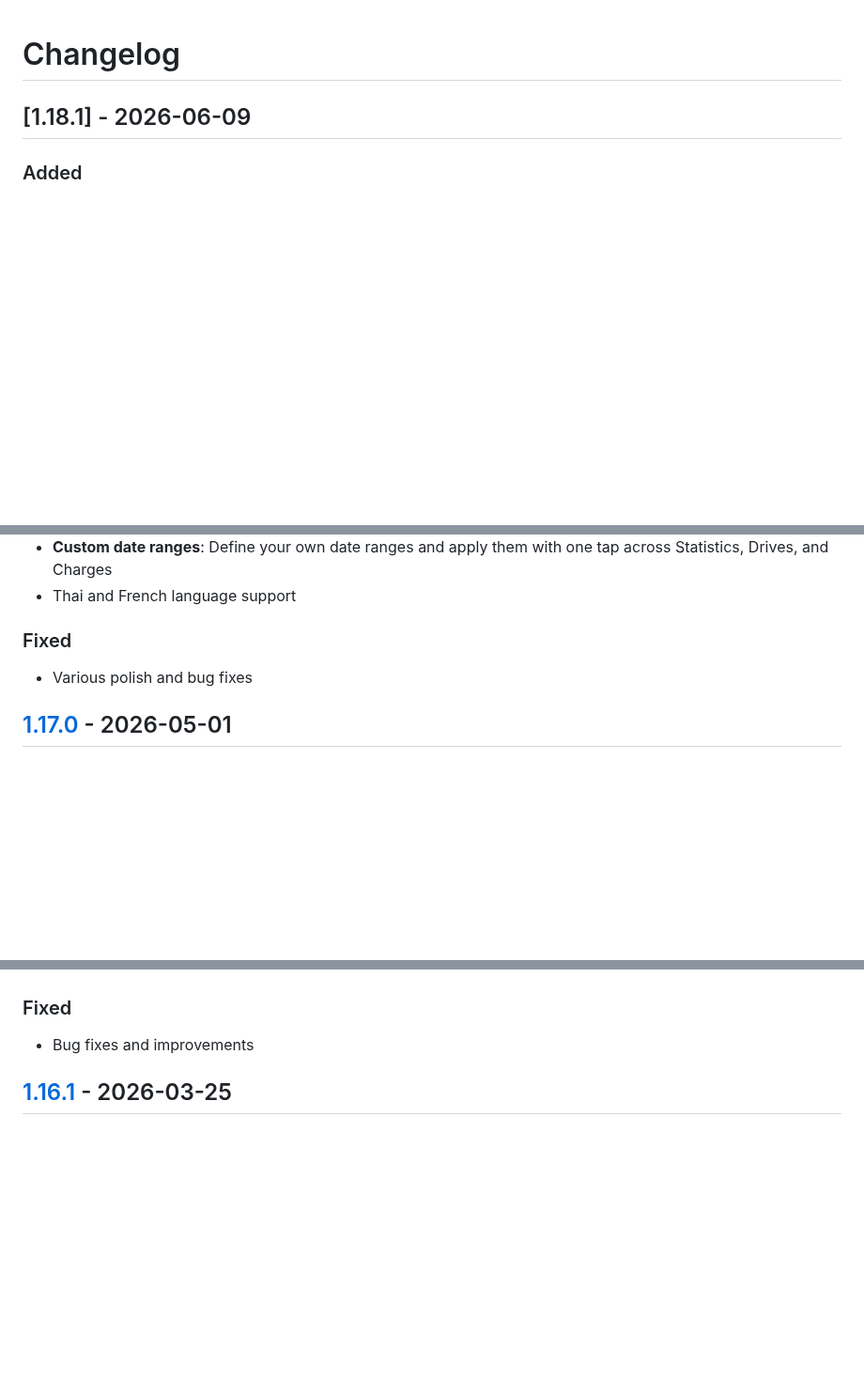
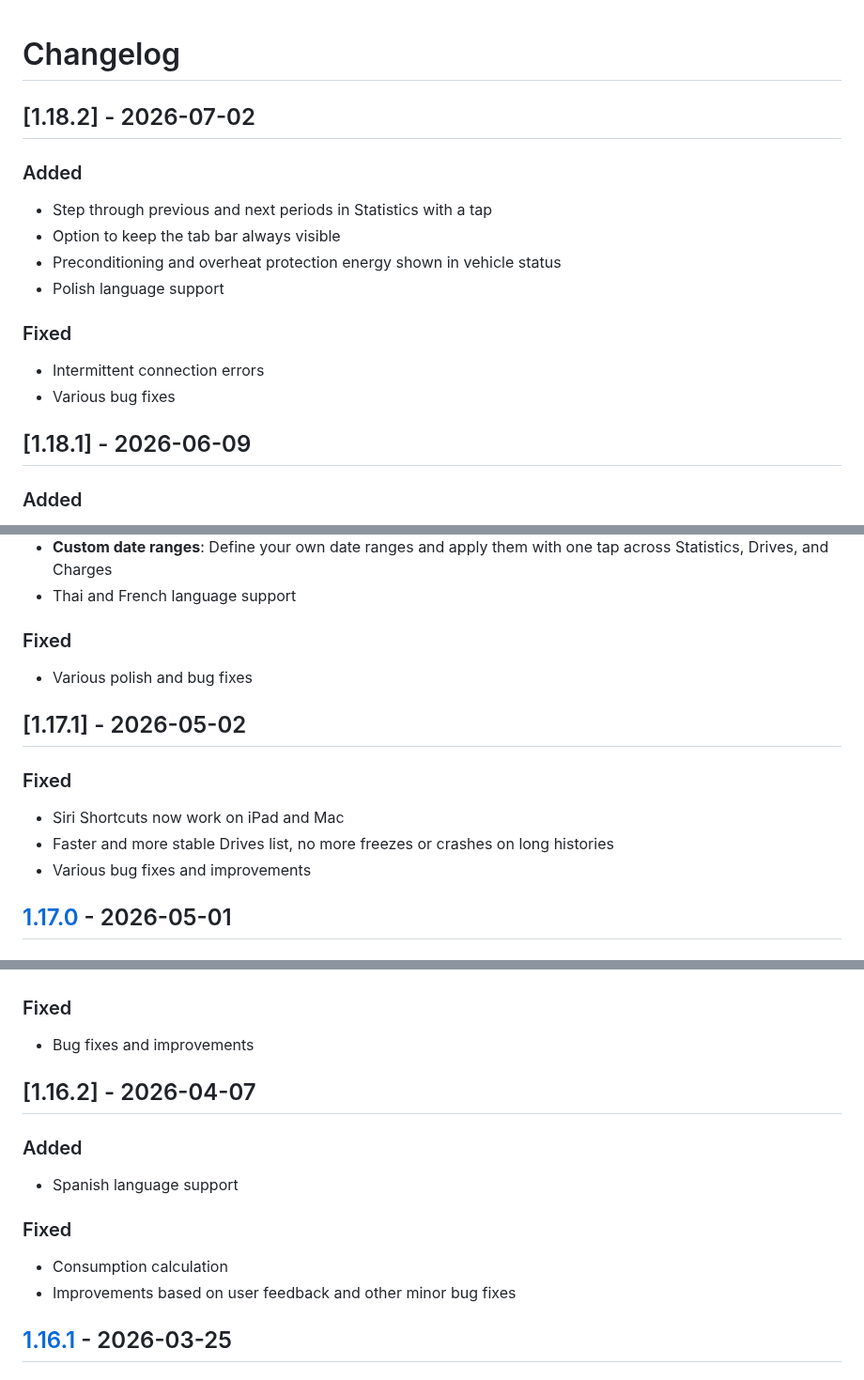
Before and after one commit to LukStankovic/hedgiemate, a Markdown page: CHANGELOG.md, 3 parts joined by grey strips. Shown at 94% size. GitHub-like rendering; blank space fills up the shorter version.

```diff
--- a/CHANGELOG.md
+++ b/CHANGELOG.md
@@ -1,4 +1,16 @@
 # Changelog
+
+## [1.18.2] - 2026-07-02
+
+### Added
+- Step through previous and next periods in Statistics with a tap
+- Option to keep the tab bar always visible
+- Preconditioning and overheat protection energy shown in vehicle status
+- Polish language support
+
+### Fixed
+- Intermittent connection errors
+- Various bug fixes
 
 ## [1.18.1] - 2026-06-09
 
@@ -24,6 +36,13 @@
 ### Fixed
 - Various polish and bug fixes
 
+## [1.17.1] - 2026-05-02
+
+### Fixed
+- Siri Shortcuts now work on iPad and Mac
+- Faster and more stable Drives list, no more freezes or crashes on long histories
+- Various bug fixes and improvements
+
 ## [1.17.0] - 2026-05-01
 
 ### Added
@@ -36,6 +55,15 @@
 
 ### Fixed
 - Bug fixes and improvements
+
+## [1.16.2] - 2026-04-07
+
+### Added
+- Spanish language support
+
+### Fixed
+- Consumption calculation
+- Improvements based on user feedback and other minor bug fixes
 
 ## [1.16.1] - 2026-03-25
 
```
Also changed, not shown: README.md (+10 -5 lines), docs/images/screenshots/app-preview-1.png, docs/images/screenshots/app-preview-2.png, docs/images/screenshots/app-preview-3.png, docs/images/screenshots/app-preview-4.png.
